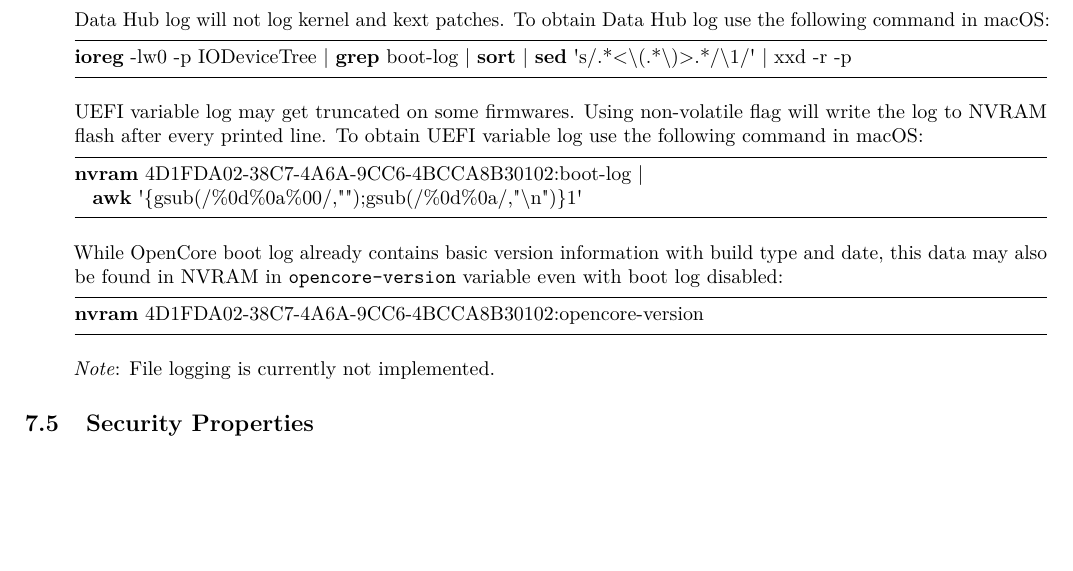
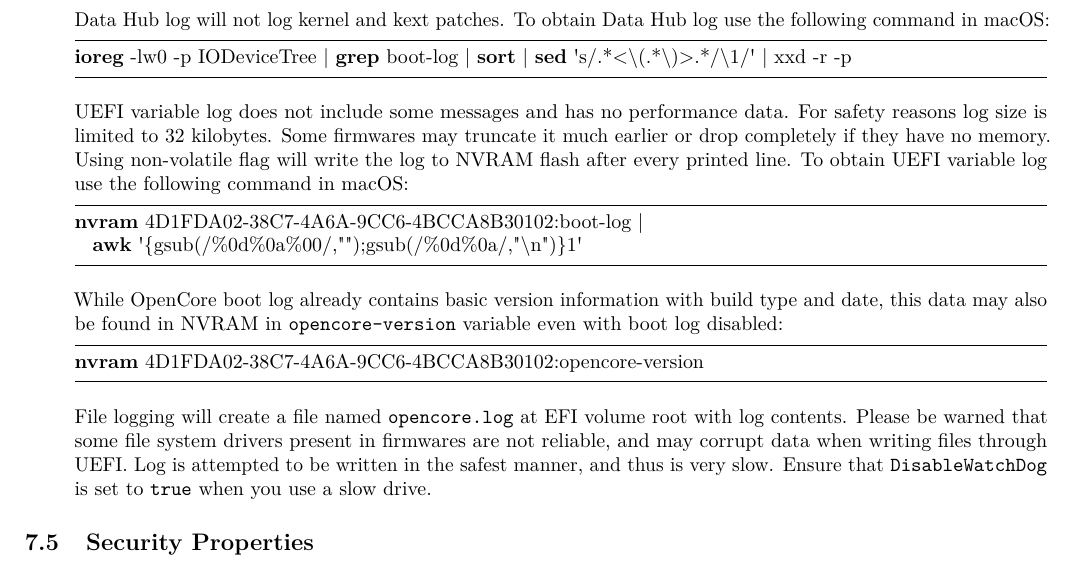
Before and after one commit to acidanthera/OpenCorePkg, a LaTeX document (Docs/Configuration.tex): part of page 21 of 36, cut so that both start at the same text, the shorter picture padded with empty space. Compiled offline with pdfLaTeX.

Commit message:
OpenCoreMisc: Implement file logging

```diff
--- a/Docs/Configuration.tex
+++ b/Docs/Configuration.tex
@@ -1413,9 +1413,10 @@
 ioreg -lw0 -p IODeviceTree | grep boot-log | sort | sed 's/.*<\(.*\)>.*/\1/' | xxd -r -p
 \end{lstlisting}
 
-  UEFI variable log may get truncated on some firmwares.
-  Using non-volatile flag will write the log to NVRAM flash after every
-  printed line. To obtain UEFI variable log use the following command
+  UEFI variable log does not include some messages and has no performance data. For safety
+  reasons log size is limited to 32 kilobytes. Some firmwares may truncate it much earlier
+  or drop completely if they have no memory. Using non-volatile flag will write the log to
+  NVRAM flash after every printed line. To obtain UEFI variable log use the following command
   in macOS:
 \begin{lstlisting}[label=nvramlog, style=ocbash]
 nvram 4D1FDA02-38C7-4A6A-9CC6-4BCCA8B30102:boot-log |
@@ -1429,7 +1430,11 @@
 nvram 4D1FDA02-38C7-4A6A-9CC6-4BCCA8B30102:opencore-version
 \end{lstlisting}
 
-  \emph{Note}: File logging is currently not implemented.
+  File logging will create a file named \texttt{opencore.log} at EFI volume root with
+  log contents. Please be warned that some file system drivers present in firmwares are
+  not reliable, and may corrupt data when writing files through UEFI. Log is attempted
+  to be written in the safest manner, and thus is very slow. Ensure that
+  \texttt{DisableWatchDog} is set to \texttt{true} when you use a slow drive.
 
 \end{enumerate}
 
```
Also changed, not shown: Docs/Configuration.pdf, 3 other files.
